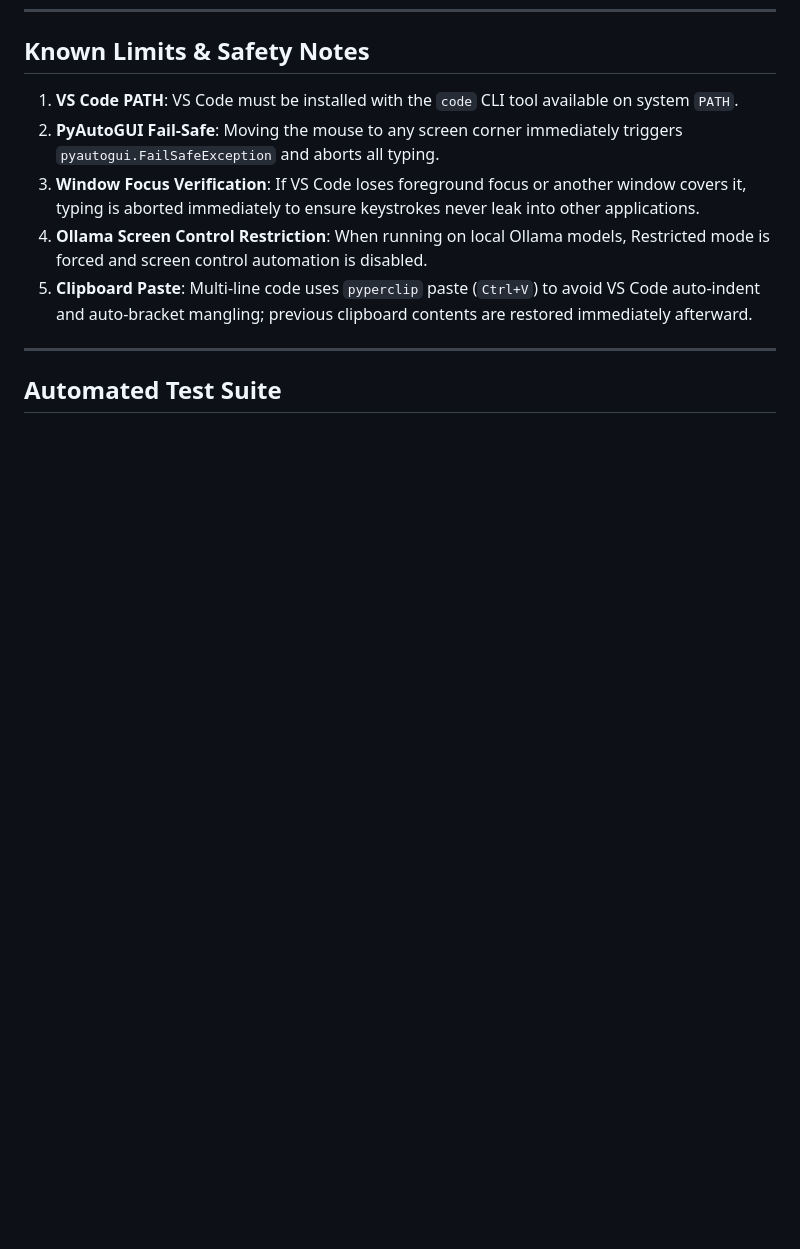
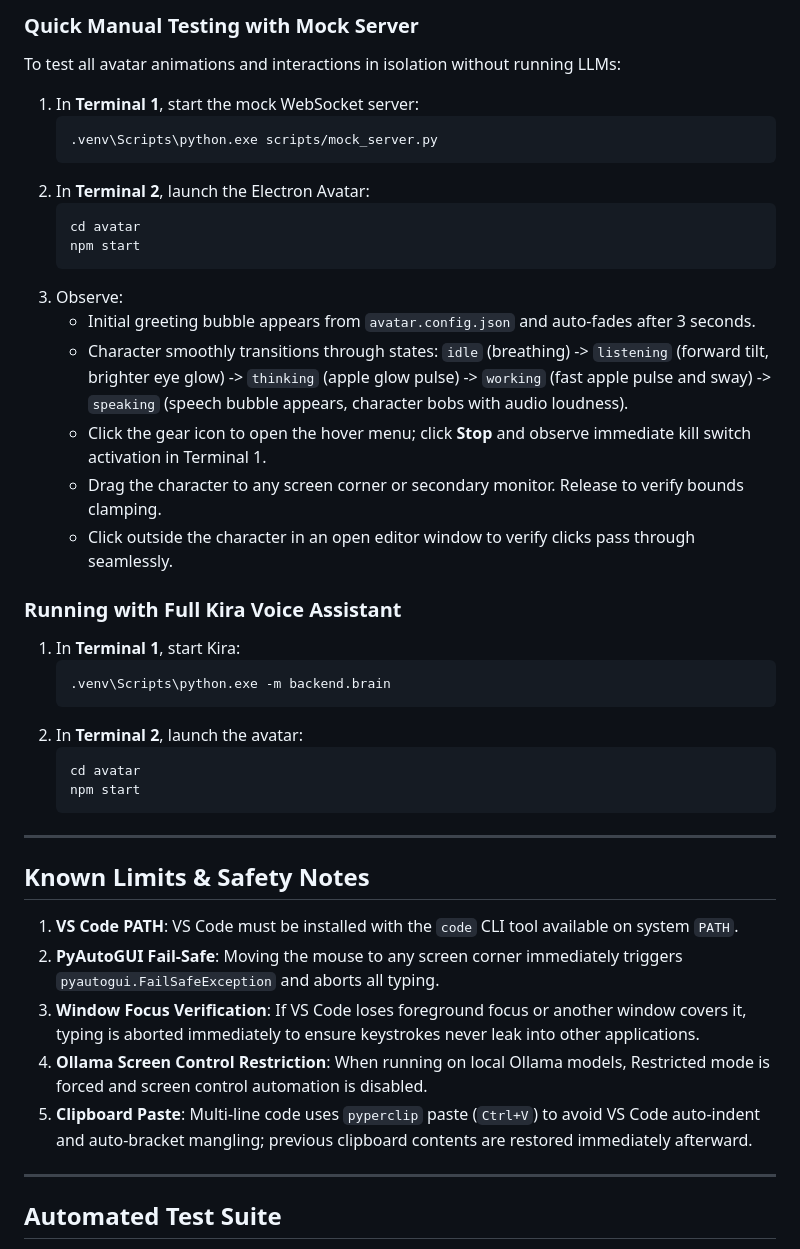
Before and after one commit to ponram06/kira_-lets-goooooo, a Markdown page: README.md, the part around one of its changes. Rendered like a GitHub page; blank space fills up the shorter version.

````diff
--- a/README.md
+++ b/README.md
@@ -278,3 +311,35 @@ Step 6 provides a lightweight, pure-asyncio WebSocket server for live action fee
+### Quick Manual Testing with Mock Server
+To test all avatar animations and interactions in isolation without running LLMs:
+
+1. In **Terminal 1**, start the mock WebSocket server:
+   ```powershell
+   .venv\Scripts\python.exe scripts/mock_server.py
+   ```
+2. In **Terminal 2**, launch the Electron Avatar:
+   ```powershell
+   cd avatar
+   npm start
+   ```
+3. Observe:
+   - Initial greeting bubble appears from `avatar.config.json` and auto-fades after 3 seconds.
+   - Character smoothly transitions through states: `idle` (breathing) -> `listening` (forward tilt, brighter eye glow) -> `thinking` (apple glow pulse) -> `working` (fast apple pulse and sway) -> `speaking` (speech bubble appears, character bobs with audio loudness).
+   - Click the gear icon to open the hover menu; click **Stop** and observe immediate kill switch activation in Terminal 1.
+   - Drag the character to any screen corner or secondary monitor. Release to verify bounds clamping.
+   - Click outside the character in an open editor window to verify clicks pass through seamlessly.
+
+### Running with Full Kira Voice Assistant
+1. In **Terminal 1**, start Kira:
+   ```powershell
+   .venv\Scripts\python.exe -m backend.brain
+   ```
+2. In **Terminal 2**, launch the avatar:
+   ```powershell
+   cd avatar
+   npm start
+   ```
+
+---
+
 ## Known Limits & Safety Notes
 
 1. **VS Code PATH**: VS Code must be installed with the `code` CLI tool available on system `PATH`.
````
Also changed, not shown: other parts of README.md (+46 -5 lines).
